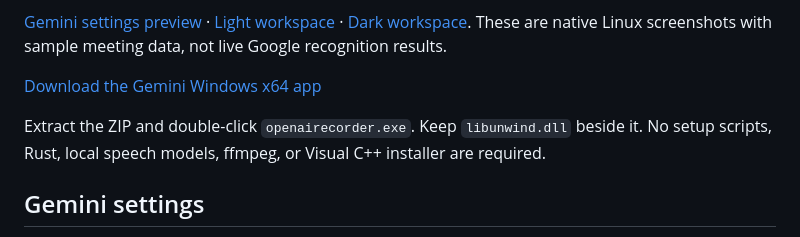
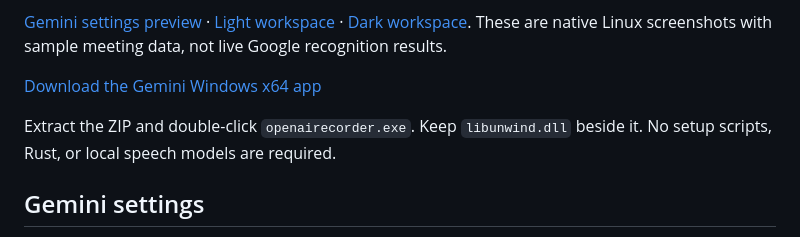
Before and after one commit to genchev/openairecorder, a Markdown page: README.md, the part around the change. Rendered like a GitHub page.

Commit message:
Remove FFmpeg and Visual C++ wording from README

```diff
--- a/README.md
+++ b/README.md
@@ -6,7 +6,7 @@ OpenAIRecorder 0.4 is a native Rust Windows app that sends recorded audio direct
 
 [Download the Gemini Windows x64 app](https://github.com/genchev/openairecorder/raw/refs/heads/main/downloads/OpenAIRecorder-Gemini-Windows-x64.zip)
 
-Extract the ZIP and double-click `openairecorder.exe`. Keep `libunwind.dll` beside it. No setup scripts, Rust, local speech models, ffmpeg, or Visual C++ installer are required.
+Extract the ZIP and double-click `openairecorder.exe`. Keep `libunwind.dll` beside it. No setup scripts, Rust, or local speech models are required.
 
 ## Gemini settings
 
```
